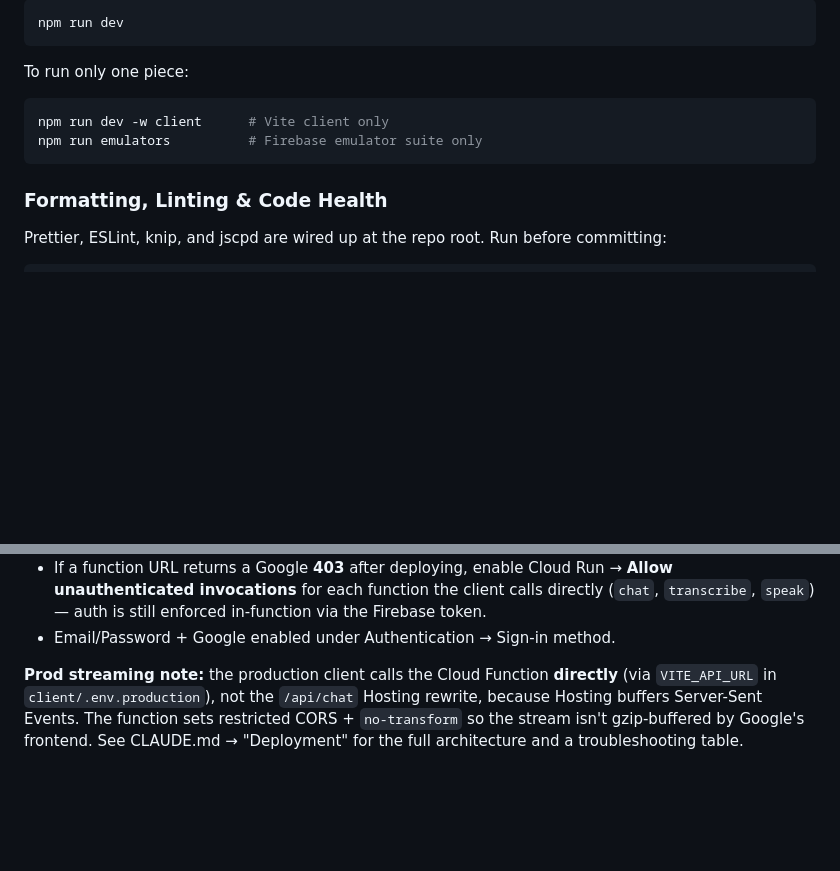
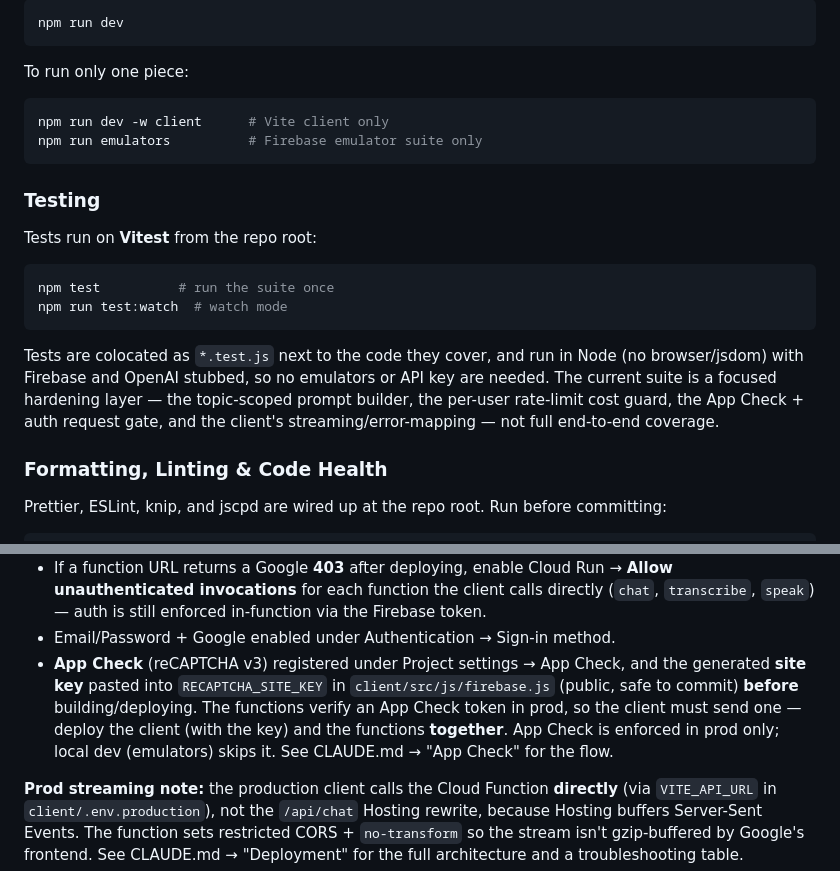
Before and after one commit to devftrejo/CodeFit_AI.js, a Markdown page: README.md, 2 parts joined by grey strips. Rendered like a GitHub page; blank space fills up the shorter version.

Commit message:
Update .md Files

````diff
--- a/README.md
+++ b/README.md
@@ -152,6 +152,17 @@ npm run dev -w client      # Vite client only
 npm run emulators          # Firebase emulator suite only
 ```
 
+### Testing
+
+Tests run on **Vitest** from the repo root:
+
+```sh
+npm test          # run the suite once
+npm run test:watch  # watch mode
+```
+
+Tests are colocated as `*.test.js` next to the code they cover, and run in Node (no browser/jsdom) with Firebase and OpenAI stubbed, so no emulators or API key are needed. The current suite is a focused hardening layer — the topic-scoped prompt builder, the per-user rate-limit cost guard, the App Check + auth request gate, and the client's streaming/error-mapping — not full end-to-end coverage.
+
 ### Formatting, Linting & Code Health
 
 Prettier, ESLint, knip, and jscpd are wired up at the repo root. Run before committing:
@@ -187,6 +198,7 @@ npm run firebase:deploy
 - OpenAI secret set: `firebase functions:secrets:set OPENAI_API_KEY` (mind the Windows BOM caveat above). The key's account must be on an OpenAI usage tier that supports the configured models — `gpt-5.4-mini` for chat (needs Tier 1+; the Free tier can't call it) plus the `gpt-4o-mini` audio models for voice.
 - If a function URL returns a Google **403** after deploying, enable Cloud Run → **Allow unauthenticated invocations** for each function the client calls directly (`chat`, `transcribe`, `speak`) — auth is still enforced in-function via the Firebase token.
 - Email/Password + Google enabled under Authentication → Sign-in method.
+- **App Check** (reCAPTCHA v3) registered under Project settings → App Check, and the generated **site key** pasted into `RECAPTCHA_SITE_KEY` in `client/src/js/firebase.js` (public, safe to commit) **before** building/deploying. The functions verify an App Check token in prod, so the client must send one — deploy the client (with the key) and the functions **together**. App Check is enforced in prod only; local dev (emulators) skips it. See CLAUDE.md → "App Check" for the flow.
 
 **Prod streaming note:** the production client calls the Cloud Function **directly** (via `VITE_API_URL` in `client/.env.production`), not the `/api/chat` Hosting rewrite, because Hosting buffers Server-Sent Events. The function sets restricted CORS + `no-transform` so the stream isn't gzip-buffered by Google's frontend. See CLAUDE.md → "Deployment" for the full architecture and a troubleshooting table.
 
````
